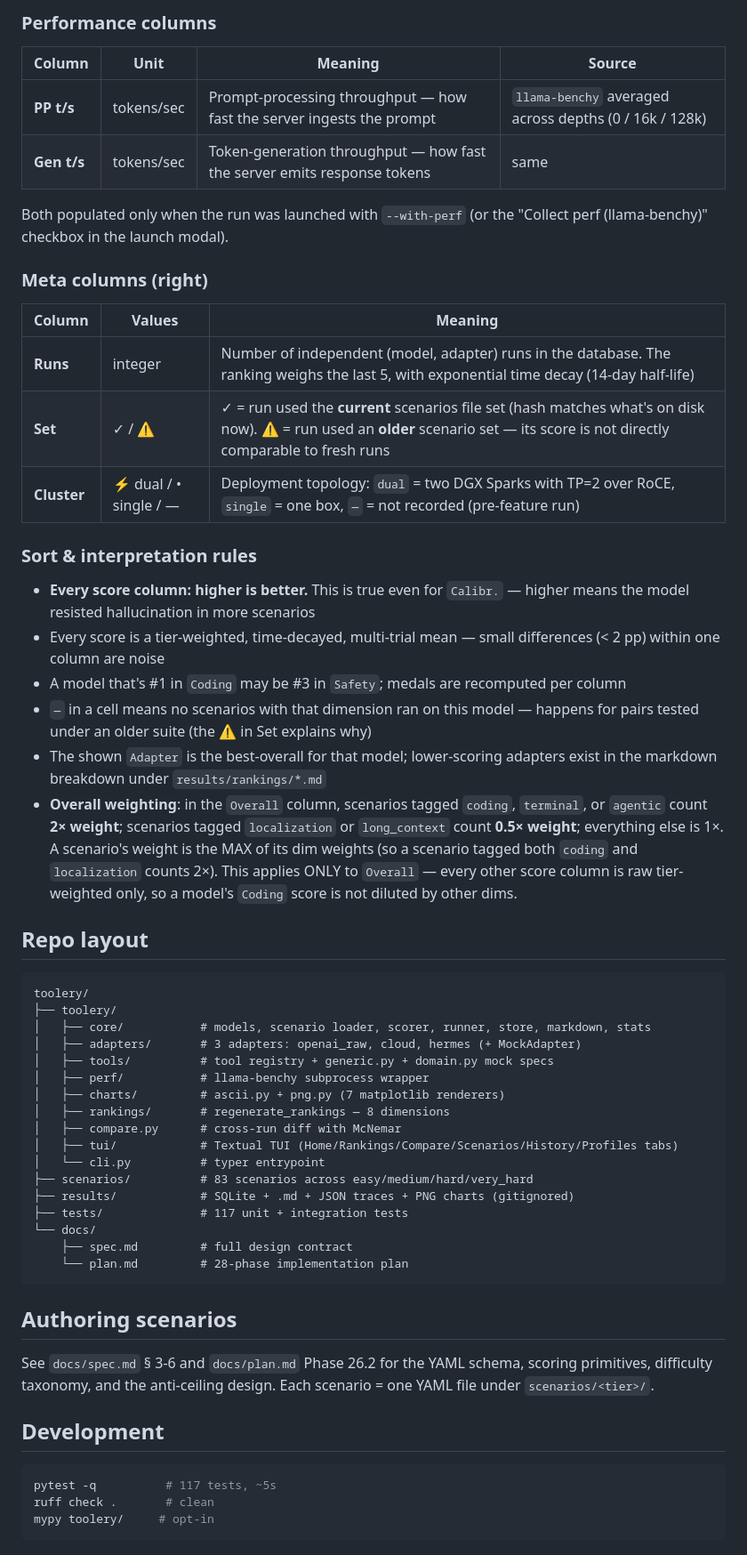
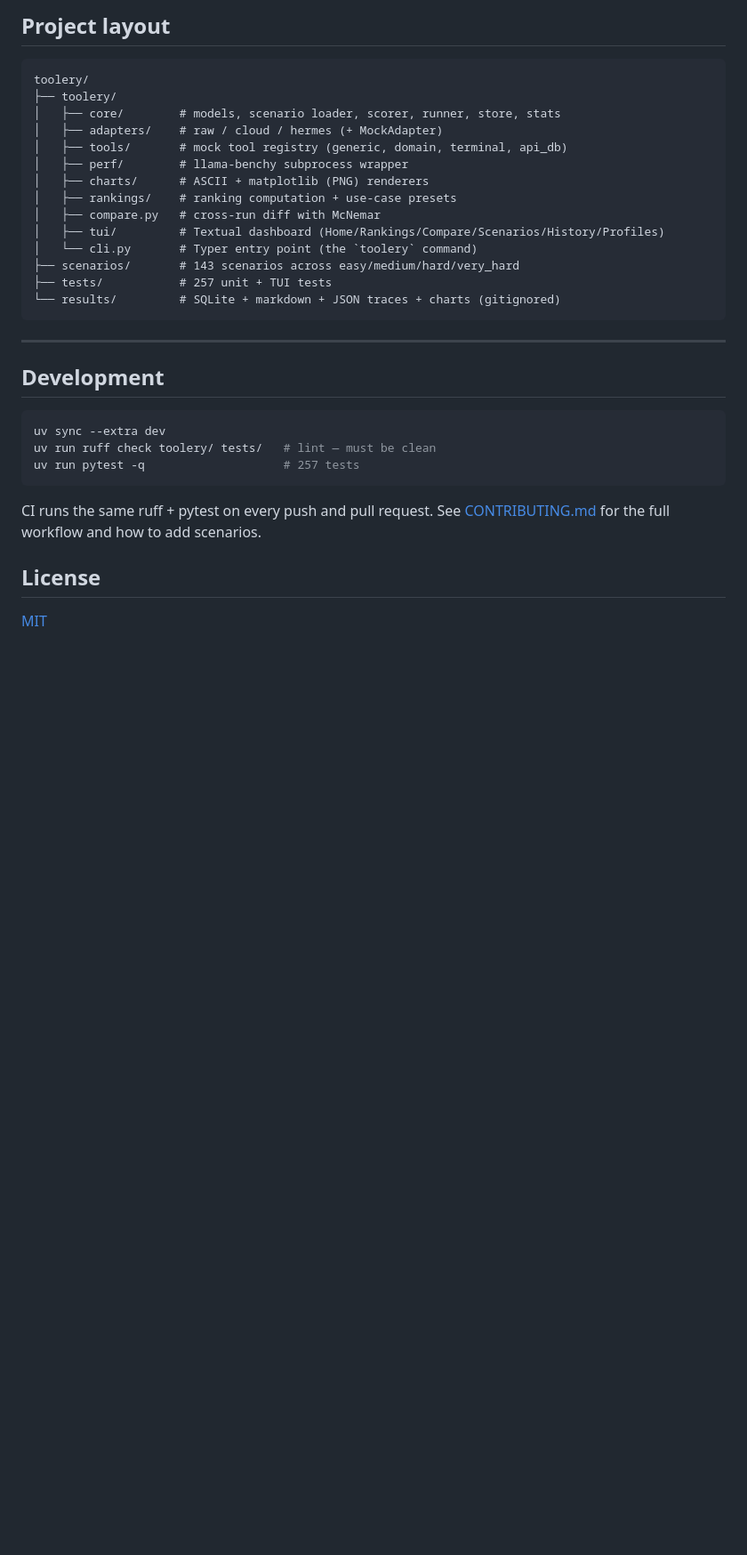
Before and after one commit to karolpalys/toolery, a Markdown page: README.md, the part around one of its changes. Shown at 89% size. GitHub-like rendering; blank space fills up the shorter version.

````diff
--- a/README.md
+++ b/README.md
@@ -115,60 +250,35 @@ column get 🥇 🥈 🥉 medals.
-### Performance columns
-
-| Column | Unit | Meaning | Source |
-|---|---|---|---|
-| **PP t/s** | tokens/sec | Prompt-processing throughput — how fast the server ingests the prompt | `llama-benchy` averaged across depths (0 / 16k / 128k) |
-| **Gen t/s** | tokens/sec | Token-generation throughput — how fast the server emits response tokens | same |
-
-Both populated only when the run was launched with `--with-perf` (or the
-"Collect perf (llama-benchy)" checkbox in the launch modal).
-
-### Meta columns (right)
-
-| Column | Values | Meaning |
-|---|---|---|
-| **Runs** | integer | Number of independent (model, adapter) runs in the database. The ranking weighs the last 5, with exponential time decay (14-day half-life) |
-| **Set** | ✓ / ⚠ | ✓ = run used the **current** scenarios file set (hash matches what's on disk now). ⚠ = run used an **older** scenario set — its score is not directly comparable to fresh runs |
-| **Cluster** | ⚡ dual / • single / — | Deployment topology: `dual` = two DGX Sparks with TP=2 over RoCE, `single` = one box, `—` = not recorded (pre-feature run) |
-
-### Sort & interpretation rules
-
-- **Every score column: higher is better.** This is true even for `Calibr.` — higher means the model resisted hallucination in more scenarios
-- Every score is a tier-weighted, time-decayed, multi-trial mean — small differences (< 2 pp) within one column are noise
-- A model that's #1 in `Coding` may be #3 in `Safety`; medals are recomputed per column
-- `—` in a cell means no scenarios with that dimension ran on this model — happens for pairs tested under an older suite (the ⚠ in Set explains why)
-- The shown `Adapter` is the best-overall for that model; lower-scoring adapters exist in the markdown breakdown under `results/rankings/*.md`
-- **Overall weighting**: in the `Overall` column, scenarios tagged `coding`, `terminal`, or `agentic` count **2× weight**; scenarios tagged `localization` or `long_context` count **0.5× weight**; everything else is 1×. A scenario's weight is the MAX of its dim weights (so a scenario tagged both `coding` and `localization` counts 2×). This applies ONLY to `Overall` — every other score column is raw tier-weighted only, so a model's `Coding` score is not diluted by other dims.
-
-## Repo layout
+## Project layout
 
 ```
 toolery/
 ├── toolery/
-│   ├── core/           # models, scenario loader, scorer, runner, store, markdown, stats
-│   ├── adapters/       # 3 adapters: openai_raw, cloud, hermes (+ MockAdapter)
-│   ├── tools/          # tool registry + generic.py + domain.py mock specs
-│   ├── perf/           # llama-benchy subprocess wrapper
-│   ├── charts/         # ascii.py + png.py (7 matplotlib renderers)
-│   ├── rankings/       # regenerate_rankings — 8 dimensions
-│   ├── compare.py      # cross-run diff with McNemar
-│   ├── tui/            # Textual TUI (Home/Rankings/Compare/Scenarios/History/Profiles tabs)
-│   └── cli.py          # typer entrypoint
-├── scenarios/          # 83 scenarios across easy/medium/hard/very_hard
-├── results/            # SQLite + .md + JSON traces + PNG charts (gitignored)
-├── tests/              # 117 unit + integration tests
-└── docs/
-    ├── spec.md         # full design contract
-    └── plan.md         # 28-phase implementation plan
+│   ├── core/        # models, scenario loader, scorer, runner, store, stats
+│   ├── adapters/    # raw / cloud / hermes (+ MockAdapter)
+│   ├── tools/       # mock tool registry (generic, domain, terminal, api_db)
+│   ├── perf/        # llama-benchy subprocess wrapper
+│   ├── charts/      # ASCII + matplotlib (PNG) renderers
+│   ├── rankings/    # ranking computation + use-case presets
+│   ├── compare.py   # cross-run diff with McNemar
+│   ├── tui/         # Textual dashboard (Home/Rankings/Compare/Scenarios/History/Profiles)
+│   └── cli.py       # Typer entry point (the `toolery` command)
+├── scenarios/       # 143 scenarios across easy/medium/hard/very_hard
+├── tests/           # 257 unit + TUI tests
+└── results/         # SQLite + markdown + JSON traces + charts (gitignored)
 ```
 
-## Authoring scenarios
-
-See `docs/spec.md` § 3-6 and `docs/plan.md` Phase 26.2 for the YAML schema, scoring primitives, difficulty taxonomy, and the anti-ceiling design. Each scenario = one YAML file under `scenarios/<tier>/`.
+---
 
 ## Development
 
 ```bash
-pytest -q          # 117 tests, ~5s
-ruff check .       # clean
-mypy toolery/     # opt-in
+uv sync --extra dev
+uv run ruff check toolery/ tests/   # lint — must be clean
+uv run pytest -q                    # 257 tests
 ```
+
+CI runs the same ruff + pytest on every push and pull request. See
+[CONTRIBUTING.md](CONTRIBUTING.md) for the full workflow and how to add scenarios.
+
+## License
+
+[MIT](LICENSE)
````
Also changed, not shown: other parts of README.md (+227 -92 lines).
